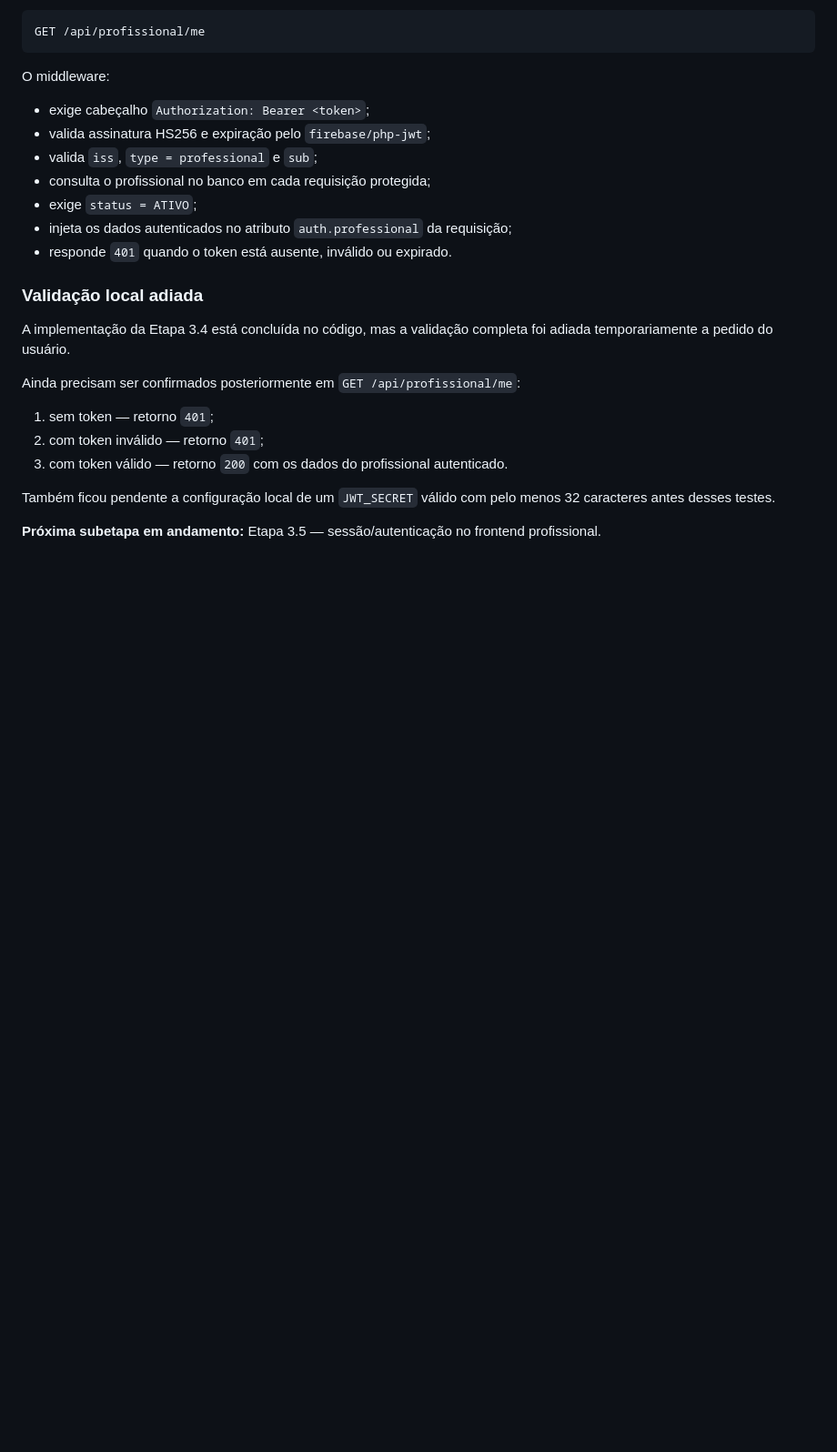
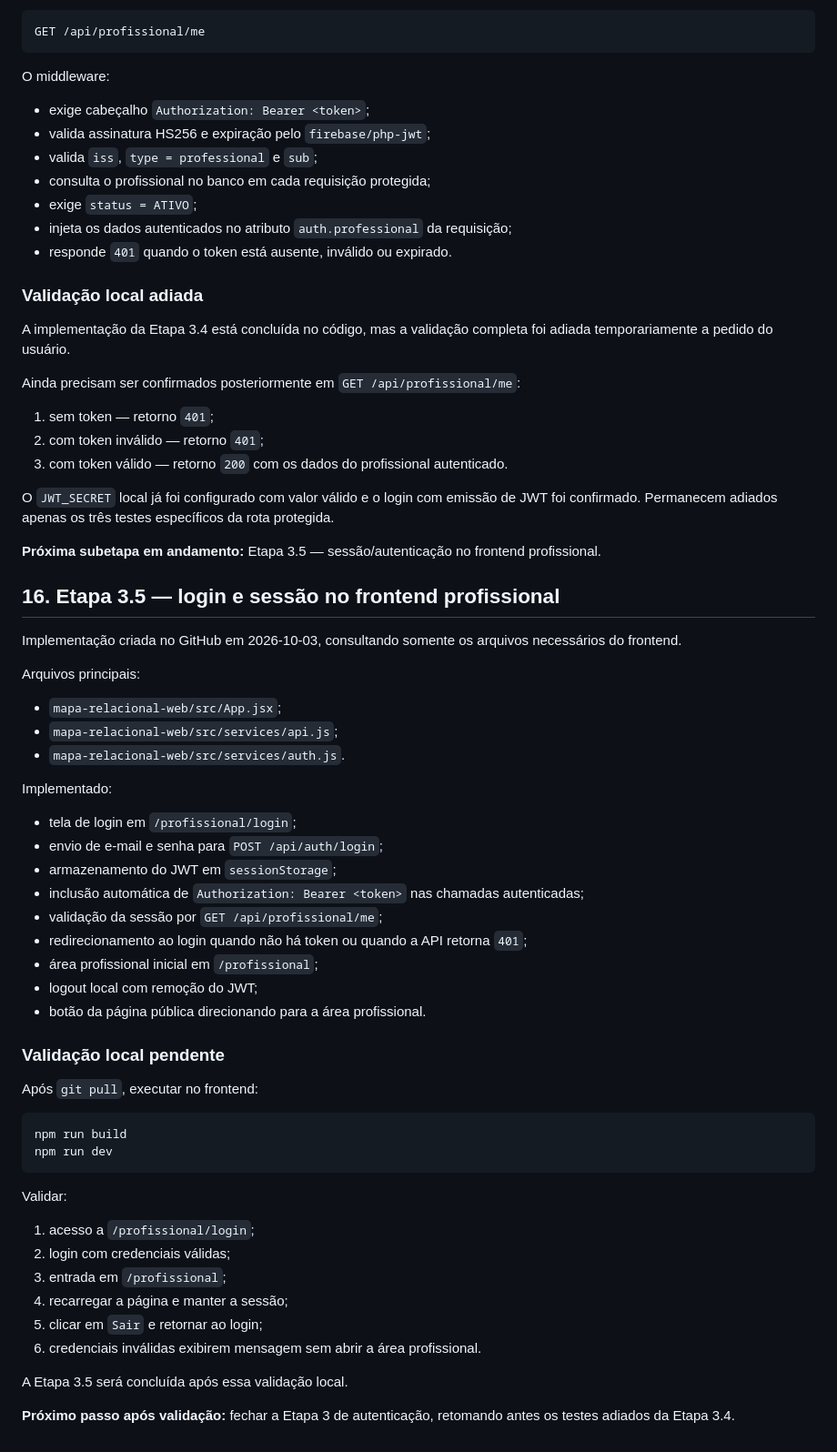
Before and after one commit to kriale-dot/mapa-percepcao-relacional, a Markdown page: docs/MAPA_RELACIONAL_STATUS.md, the part around one of its changes. Shown at 91% size. GitHub-like rendering; blank space fills up the shorter version.

Commit message:
docs: registrar implementação da etapa 3.5

````diff
--- a/docs/MAPA_RELACIONAL_STATUS.md
+++ b/docs/MAPA_RELACIONAL_STATUS.md
@@ -508,6 +508,50 @@ Ainda precisam ser confirmados posteriormente em `GET /api/profissional/me`:
 2. com token inválido — retorno `401`;
 3. com token válido — retorno `200` com os dados do profissional autenticado.
 
-Também ficou pendente a configuração local de um `JWT_SECRET` válido com pelo menos 32 caracteres antes desses testes.
+O `JWT_SECRET` local já foi configurado com valor válido e o login com emissão de JWT foi confirmado. Permanecem adiados apenas os três testes específicos da rota protegida.
 
 **Próxima subetapa em andamento:** Etapa 3.5 — sessão/autenticação no frontend profissional.
+
+## 16. Etapa 3.5 — login e sessão no frontend profissional
+
+Implementação criada no GitHub em 2026-10-03, consultando somente os arquivos necessários do frontend.
+
+Arquivos principais:
+
+- `mapa-relacional-web/src/App.jsx`;
+- `mapa-relacional-web/src/services/api.js`;
+- `mapa-relacional-web/src/services/auth.js`.
+
+Implementado:
+
+- tela de login em `/profissional/login`;
+- envio de e-mail e senha para `POST /api/auth/login`;
+- armazenamento do JWT em `sessionStorage`;
+- inclusão automática de `Authorization: Bearer <token>` nas chamadas autenticadas;
+- validação da sessão por `GET /api/profissional/me`;
+- redirecionamento ao login quando não há token ou quando a API retorna `401`;
+- área profissional inicial em `/profissional`;
+- logout local com remoção do JWT;
+- botão da página pública direcionando para a área profissional.
+
+### Validação local pendente
+
+Após `git pull`, executar no frontend:
+
+```powershell
+npm run build
+npm run dev
+```
+
+Validar:
+
+1. acesso a `/profissional/login`;
+2. login com credenciais válidas;
+3. entrada em `/profissional`;
+4. recarregar a página e manter a sessão;
+5. clicar em `Sair` e retornar ao login;
+6. credenciais inválidas exibirem mensagem sem abrir a área profissional.
+
+A Etapa 3.5 será concluída após essa validação local.
+
+**Próximo passo após validação:** fechar a Etapa 3 de autenticação, retomando antes os testes adiados da Etapa 3.4.
````
Also changed, not shown: other parts of docs/MAPA_RELACIONAL_STATUS.md (+2 -2 lines).
